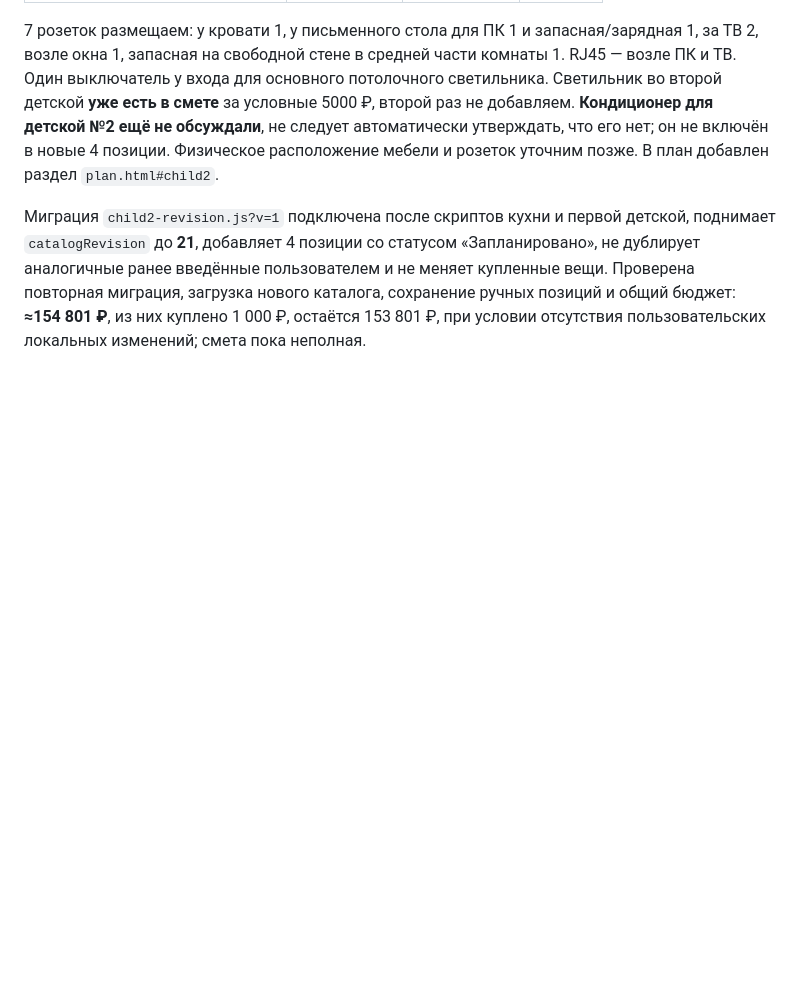
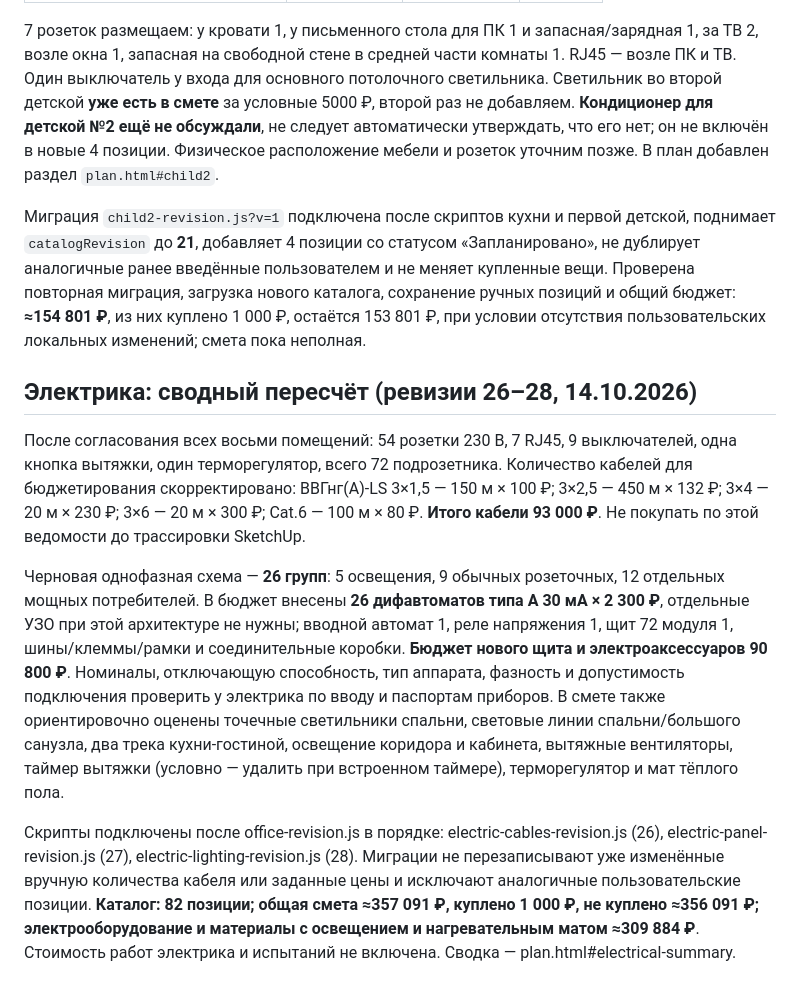
Before and after one commit to Jealfe/remont_haty, a Markdown page: README.md, the part around the change. Rendered like a GitHub page; blank space fills up the shorter version.

Commit message:
Документировать сводный расчёт электропроводки, 26 дифавтоматов и смету 357091 рублей

```diff
--- a/README.md
+++ b/README.md
@@ -266,3 +266,12 @@ GitHub Pages: Settings → Pages → Deploy from a branch → `main` → `/ (roo
 7 розеток размещаем: у кровати 1, у письменного стола для ПК 1 и запасная/зарядная 1, за ТВ 2, возле окна 1, запасная на свободной стене в средней части комнаты 1. RJ45 — возле ПК и ТВ. Один выключатель у входа для основного потолочного светильника. Светильник во второй детской **уже есть в смете** за условные 5000 ₽, второй раз не добавляем. **Кондиционер для детской №2 ещё не обсуждали**, не следует автоматически утверждать, что его нет; он не включён в новые 4 позиции. Физическое расположение мебели и розеток уточним позже. В план добавлен раздел `plan.html#child2`.
 
 Миграция `child2-revision.js?v=1` подключена после скриптов кухни и первой детской, поднимает `catalogRevision` до **21**, добавляет 4 позиции со статусом «Запланировано», не дублирует аналогичные ранее введённые пользователем и не меняет купленные вещи. Проверена повторная миграция, загрузка нового каталога, сохранение ручных позиций и общий бюджет: **≈154 801 ₽**, из них куплено 1 000 ₽, остаётся 153 801 ₽, при условии отсутствия пользовательских локальных изменений; смета пока неполная.
+
+
+## Электрика: сводный пересчёт (ревизии 26–28, 14.10.2026)
+
+После согласования всех восьми помещений: 54 розетки 230 В, 7 RJ45, 9 выключателей, одна кнопка вытяжки, один терморегулятор, всего 72 подрозетника. Количество кабелей для бюджетирования скорректировано: ВВГнг(А)-LS 3×1,5 — 150 м × 100 ₽; 3×2,5 — 450 м × 132 ₽; 3×4 — 20 м × 230 ₽; 3×6 — 20 м × 300 ₽; Cat.6 — 100 м × 80 ₽. **Итого кабели 93 000 ₽**. Не покупать по этой ведомости до трассировки SketchUp.
+
+Черновая однофазная схема — **26 групп**: 5 освещения, 9 обычных розеточных, 12 отдельных мощных потребителей. В бюджет внесены **26 дифавтоматов типа A 30 мА × 2 300 ₽**, отдельные УЗО при этой архитектуре не нужны; вводной автомат 1, реле напряжения 1, щит 72 модуля 1, шины/клеммы/рамки и соединительные коробки. **Бюджет нового щита и электроаксессуаров 90 800 ₽**. Номиналы, отключающую способность, тип аппарата, фазность и допустимость подключения проверить у электрика по вводу и паспортам приборов. В смете также ориентировочно оценены точечные светильники спальни, световые линии спальни/большого санузла, два трека кухни-гостиной, освещение коридора и кабинета, вытяжные вентиляторы, таймер вытяжки (условно — удалить при встроенном таймере), терморегулятор и мат тёплого пола.
+
+Скрипты подключены после office-revision.js в порядке: electric-cables-revision.js (26), electric-panel-revision.js (27), electric-lighting-revision.js (28). Миграции не перезаписывают уже изменённые вручную количества кабеля или заданные цены и исключают аналогичные пользовательские позиции. **Каталог: 82 позиции; общая смета ≈357 091 ₽, куплено 1 000 ₽, не куплено ≈356 091 ₽; электрооборудование и материалы с освещением и нагревательным матом ≈309 884 ₽**. Стоимость работ электрика и испытаний не включена. Сводка — plan.html#electrical-summary.
```
